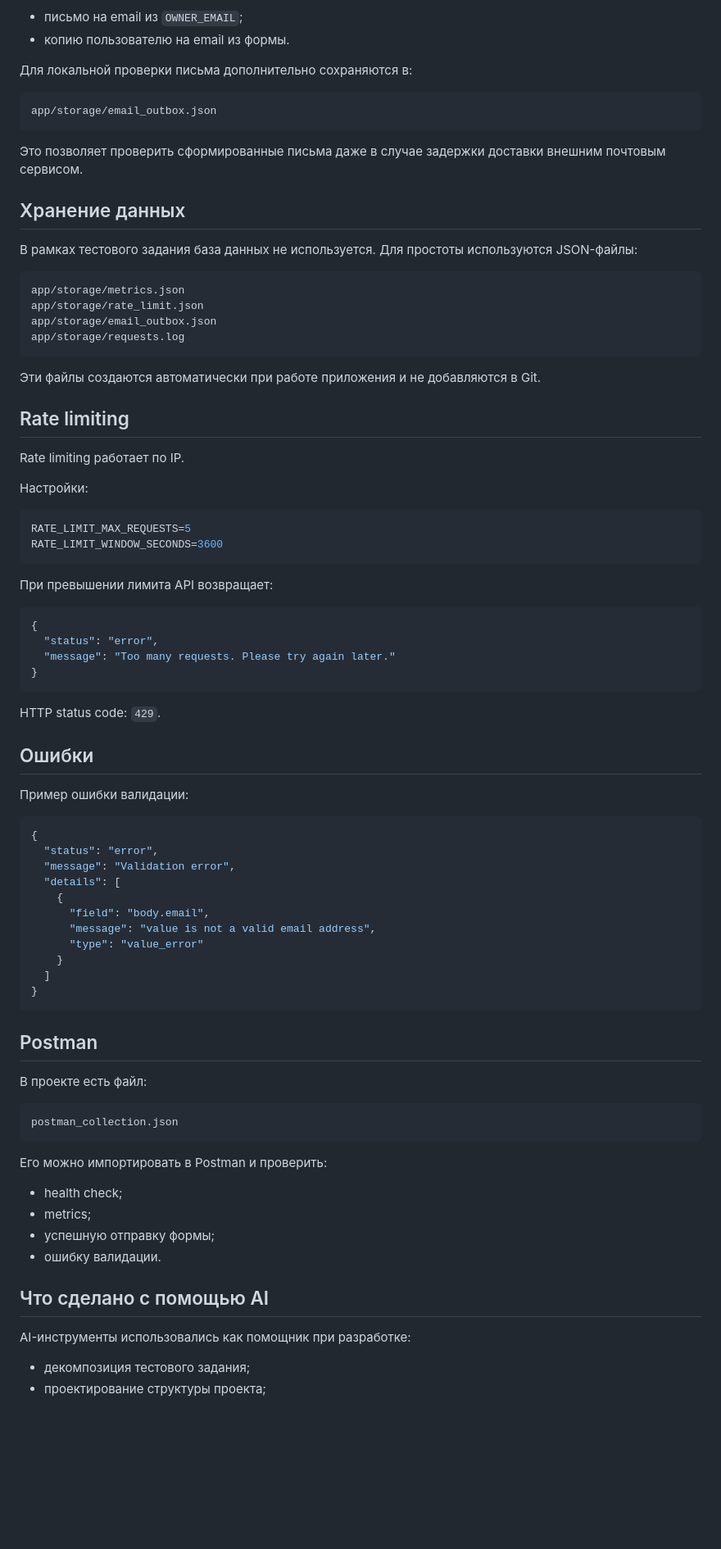
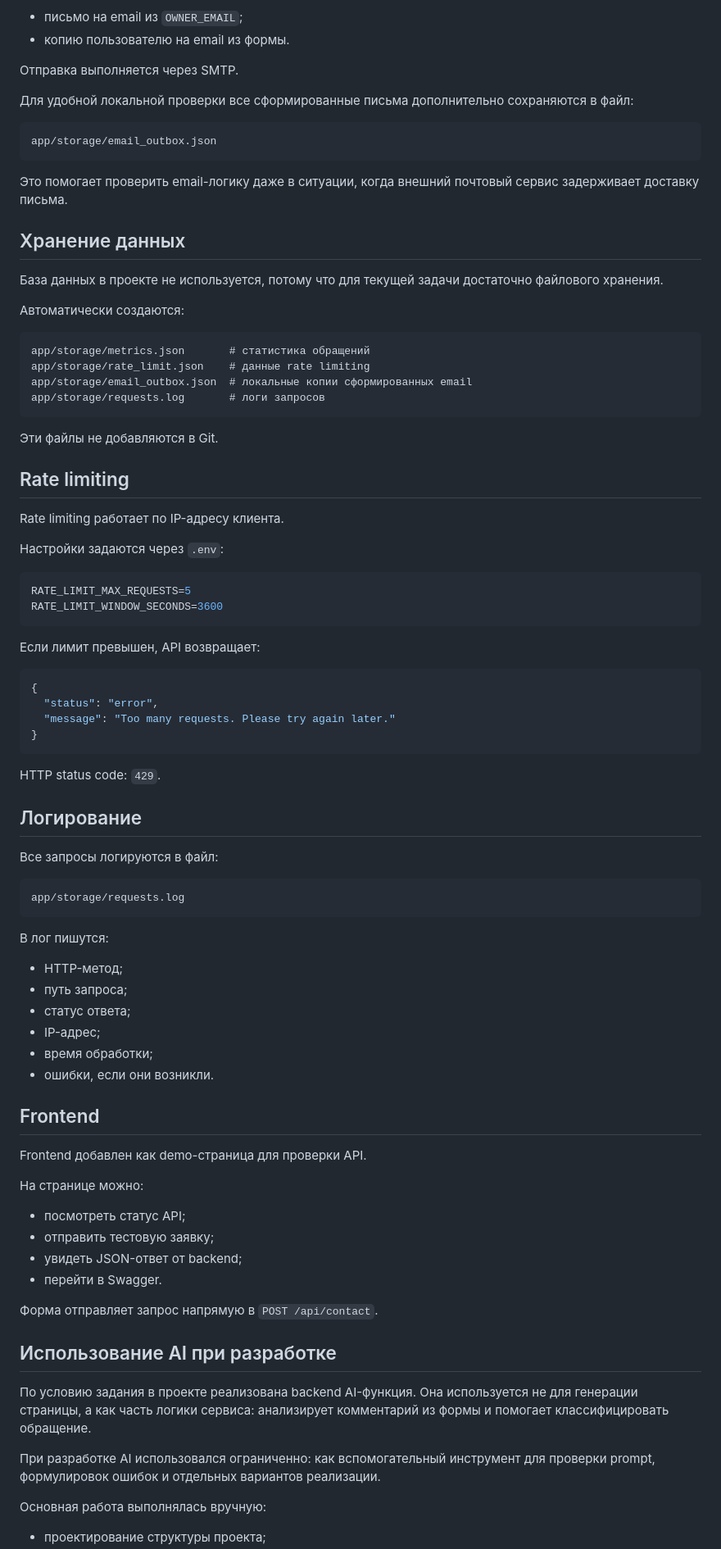
Before and after one commit to qwirlyx/Developer-landing-api, a Markdown page: README.md, the part around one of its changes. Shown at 82% size. GitHub-like rendering; blank space fills up the shorter version.

````diff
--- a/README.md
+++ b/README.md
@@ -242,39 +359,43 @@ Email-уведомления отправляются через SMTP.
 - письмо на email из `OWNER_EMAIL`;
 - копию пользователю на email из формы.
 
-Для локальной проверки письма дополнительно сохраняются в:
+Отправка выполняется через SMTP.
+
+Для удобной локальной проверки все сформированные письма дополнительно сохраняются в файл:
 
 ```text
 app/storage/email_outbox.json
 ```
 
-Это позволяет проверить сформированные письма даже в случае задержки доставки внешним почтовым сервисом.
+Это помогает проверить email-логику даже в ситуации, когда внешний почтовый сервис задерживает доставку письма.
 
 ## Хранение данных
 
-В рамках тестового задания база данных не используется. Для простоты используются JSON-файлы:
+База данных в проекте не используется, потому что для текущей задачи достаточно файлового хранения.
+
+Автоматически создаются:
 
 ```text
-app/storage/metrics.json
-app/storage/rate_limit.json
-app/storage/email_outbox.json
-app/storage/requests.log
+app/storage/metrics.json       # статистика обращений
+app/storage/rate_limit.json    # данные rate limiting
+app/storage/email_outbox.json  # локальные копии сформированных email
+app/storage/requests.log       # логи запросов
 ```
 
-Эти файлы создаются автоматически при работе приложения и не добавляются в Git.
+Эти файлы не добавляются в Git.
 
 ## Rate limiting
 
-Rate limiting работает по IP.
+Rate limiting работает по IP-адресу клиента.
 
-Настройки:
+Настройки задаются через `.env`:
 
 ```env
 RATE_LIMIT_MAX_REQUESTS=5
 RATE_LIMIT_WINDOW_SECONDS=3600
 ```
 
-При превышении лимита API возвращает:
+Если лимит превышен, API возвращает:
 
 ```json
 {
@@ -285,42 +406,42 @@ RATE_LIMIT_WINDOW_SECONDS=3600
 
 HTTP status code: `429`.
 
-## Ошибки
+## Логирование
 
-Пример ошибки валидации:
+Все запросы логируются в файл:
 
-```json
-{
-  "status": "error",
-  "message": "Validation error",
-  "details": [
-    {
-      "field": "body.email",
-      "message": "value is not a valid email address",
-      "type": "value_error"
-    }
-  ]
-}
+```text
+app/storage/requests.log
 ```
 
-## Postman
+В лог пишутся:
 
-В проекте есть файл:
+- HTTP-метод;
+- путь запроса;
+- статус ответа;
+- IP-адрес;
+- время обработки;
+- ошибки, если они возникли.
 
-```text
-postman_collection.json
-```
+## Frontend
 
-Его можно импортировать в Postman и проверить:
+Frontend добавлен как demo-страница для проверки API.
 
-- health check;
-- metrics;
-- успешную отправку формы;
-- ошибку валидации.
+На странице можно:
 
-## Что сделано с помощью AI
+- посмотреть статус API;
+- отправить тестовую заявку;
+- увидеть JSON-ответ от backend;
+- перейти в Swagger.
 
-AI-инструменты использовались как помощник при разработке:
+Форма отправляет запрос напрямую в `POST /api/contact`.
 
-- декомпозиция тестового задания;
+## Использование AI при разработке
+
+По условию задания в проекте реализована backend AI-функция. Она используется не для генерации страницы, а как часть логики сервиса: анализирует комментарий из формы и помогает классифицировать обращение.
+
+При разработке AI использовался ограниченно: как вспомогательный инструмент для проверки prompt, формулировок ошибок и отдельных вариантов реализации.
+
+Основная работа выполнялась вручную:
+
 - проектирование структуры проекта;
````
Also changed, not shown: other parts of README.md (+158 -55 lines).
